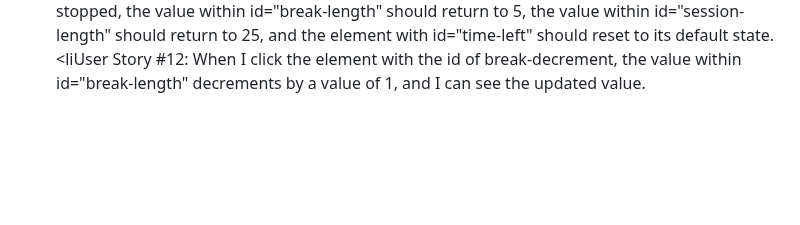
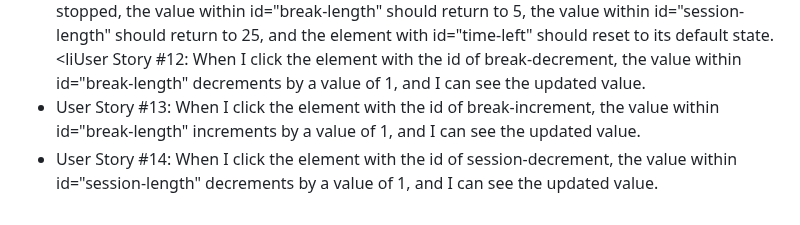
Before and after one commit to MaryAngelique/Front-End-Development-Libraries-Projects, a Markdown page: 25+5 Clock/README.md, the part around the change. Drawn GitHub-style; blank space fills up the shorter version.

```diff
--- a/25+5 Clock/README.md
+++ b/25+5 Clock/README.md
@@ -30,6 +30,8 @@ You can use any mix of HTML, JavaScript, CSS, Bootstrap, SASS, React, Redux, and
             <li>User Story #10: I can see a clickable element with a corresponding id="reset".</li>
             <li>User Story #11: When I click the element with the id of reset, any running timer should be stopped, the value within id="break-length" should return to 5, the value within id="session-length" should return to 25, and the element with id="time-left" should reset to its default state.</li>
             <liUser Story #12: When I click the element with the id of break-decrement, the value within id="break-length" decrements by a value of 1, and I can see the updated value.</li>
+             <li>User Story #13: When I click the element with the id of break-increment, the value within id="break-length" increments by a value of 1, and I can see the updated value.</li>
+            <li>User Story #14: When I click the element with the id of session-decrement, the value within id="session-length" decrements by a value of 1, and I can see the updated value.</li>
         </ul>
     </div>
 </body>
```
